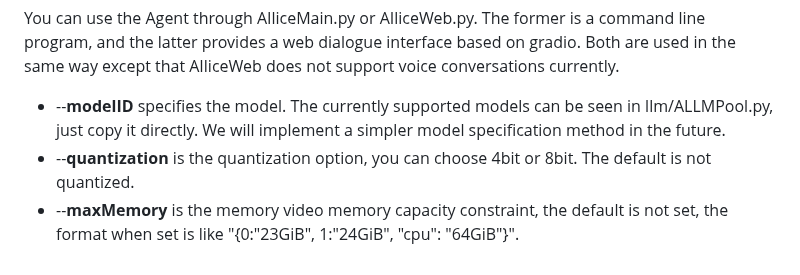
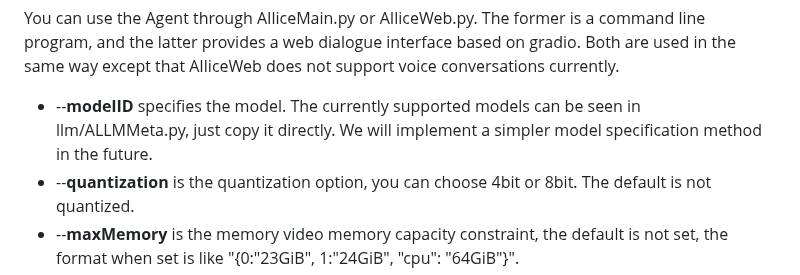
Before and after one commit to myshell-ai/AIlice, a Markdown page: README.md, the part around the change. Drawn GitHub-style.

Commit message:
1. README.md updated.

```diff
--- a/README.md
+++ b/README.md
@@ -99,7 +99,7 @@ conda activate ailice
 You can use the Agent through AIliceMain.py or AIliceWeb.py. The former is a command line program, and the latter provides a web dialogue interface based on gradio. Both
 are used in the same way except that AIliceWeb does not support voice conversations currently.
 
-- --**modelID** specifies the model. The currently supported models can be seen in llm/ALLMPool.py, just copy it directly. We will implement a simpler model specification method
+- --**modelID** specifies the model. The currently supported models can be seen in llm/ALLMMeta.py, just copy it directly. We will implement a simpler model specification method
 in the future.
 - --**quantization** is the quantization option, you can choose 4bit or 8bit. The default is not quantized.
 - --**maxMemory** is the memory video memory capacity constraint, the default is not set, the format when set is like "{0:"23GiB", 1:"24GiB", "cpu": "64GiB"}".
```
